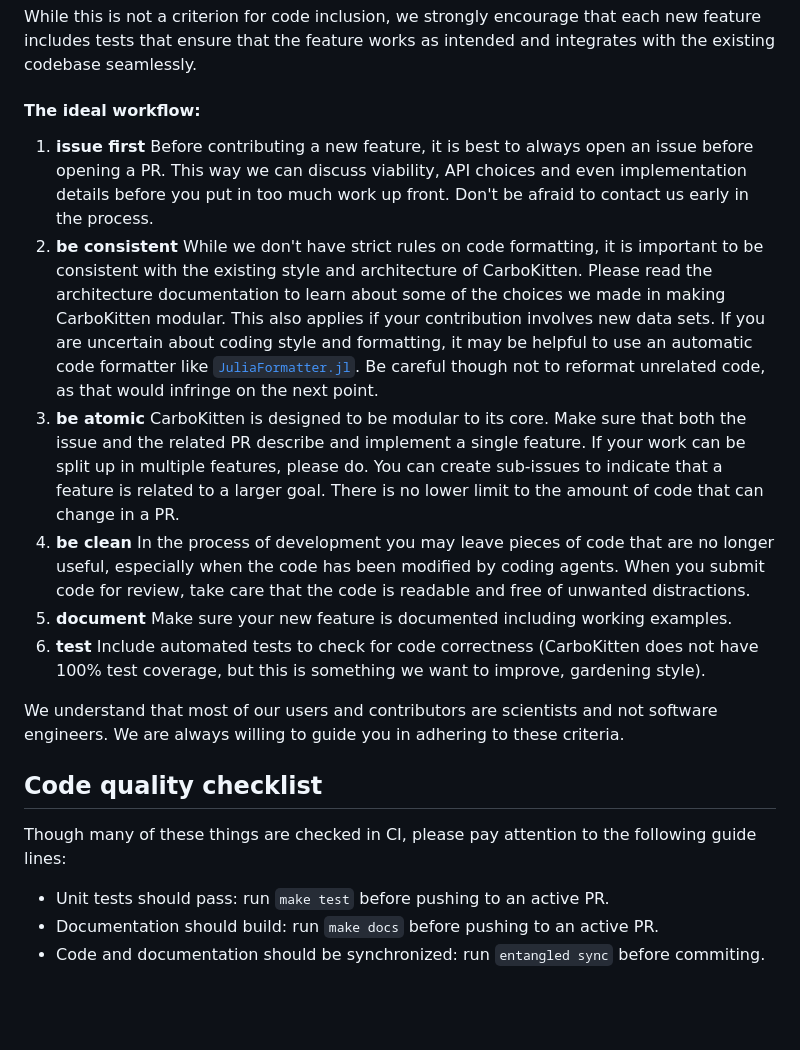
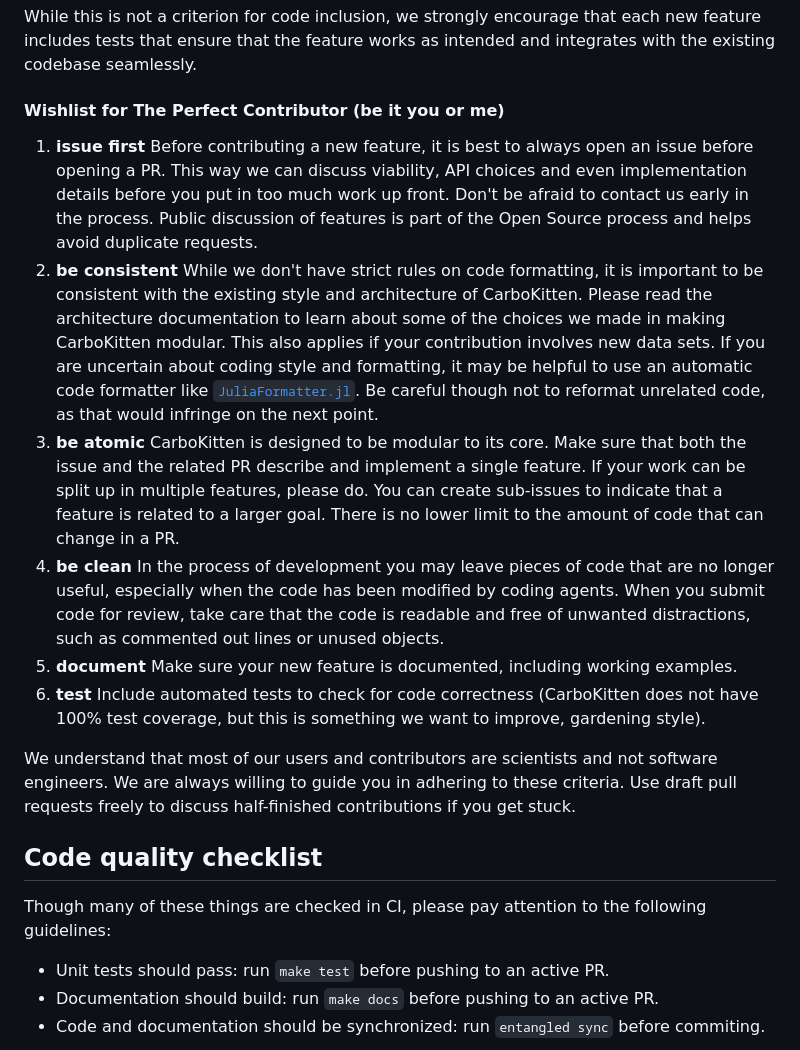
Before and after one commit to MindTheGap-ERC/CarboKitten.jl, a Markdown page: CONTRIBUTING.md, the part around the change. Rendered like a GitHub page; blank space fills up the shorter version.

Commit message:
minor edits to the new text

```diff
--- a/CONTRIBUTING.md
+++ b/CONTRIBUTING.md
@@ -33,20 +33,20 @@ If you are unsure if your feature would fit into the codebase, please use GitHub
 
 While this is not a criterion for code inclusion, we strongly encourage that each new feature includes tests that ensure that the feature works as intended and integrates with the existing codebase seamlessly.
 
-#### The ideal workflow:
+#### Wishlist for The Perfect Contributor (be it you or me)
 
-1. **issue first** Before contributing a new feature, it is best to always open an issue before opening a PR. This way we can discuss viability, API choices and even implementation details before you put in too much work up front. Don't be afraid to contact us early in the process.
+1. **issue first** Before contributing a new feature, it is best to always open an issue before opening a PR. This way we can discuss viability, API choices and even implementation details before you put in too much work up front. Don't be afraid to contact us early in the process. Public discussion of features is part of the Open Source process and helps avoid duplicate requests.
 2. **be consistent** While we don't have strict rules on code formatting, it is important to be consistent with the existing style and architecture of CarboKitten. Please read the architecture documentation to learn about some of the choices we made in making CarboKitten modular. This also applies if your contribution involves new data sets. If you are uncertain about coding style and formatting, it may be helpful to use an automatic code formatter like [`JuliaFormatter.jl`](https://juliaeditorsupport.github.io/JuliaFormatter.jl/stable/). Be careful though not to reformat unrelated code, as that would infringe on the next point.
 3. **be atomic** CarboKitten is designed to be modular to its core. Make sure that both the issue and the related PR describe and implement a single feature. If your work can be split up in multiple features, please do. You can create sub-issues to indicate that a feature is related to a larger goal. There is no lower limit to the amount of code that can change in a PR.
-4. **be clean** In the process of development you may leave pieces of code that are no longer useful, especially when the code has been modified by coding agents. When you submit code for review, take care that the code is readable and free of unwanted distractions.
-5. **document** Make sure your new feature is documented including working examples.
+4. **be clean** In the process of development you may leave pieces of code that are no longer useful, especially when the code has been modified by coding agents. When you submit code for review, take care that the code is readable and free of unwanted distractions, such as commented out lines or unused objects.
+5. **document** Make sure your new feature is documented, including working examples.
 6. **test** Include automated tests to check for code correctness (CarboKitten does not have 100% test coverage, but this is something we want to improve, gardening style).
 
-We understand that most of our users and contributors are scientists and not software engineers. We are always willing to guide you in adhering to these criteria.
+We understand that most of our users and contributors are scientists and not software engineers. We are always willing to guide you in adhering to these criteria. Use draft pull requests freely to discuss half-finished contributions if you get stuck.
 
 ## Code quality checklist
 
-Though many of these things are checked in CI, please pay attention to the following guide lines:
+Though many of these things are checked in CI, please pay attention to the following guidelines:
 
 - Unit tests should pass: run `make test` before pushing to an active PR.
 - Documentation should build: run `make docs` before pushing to an active PR.
```
